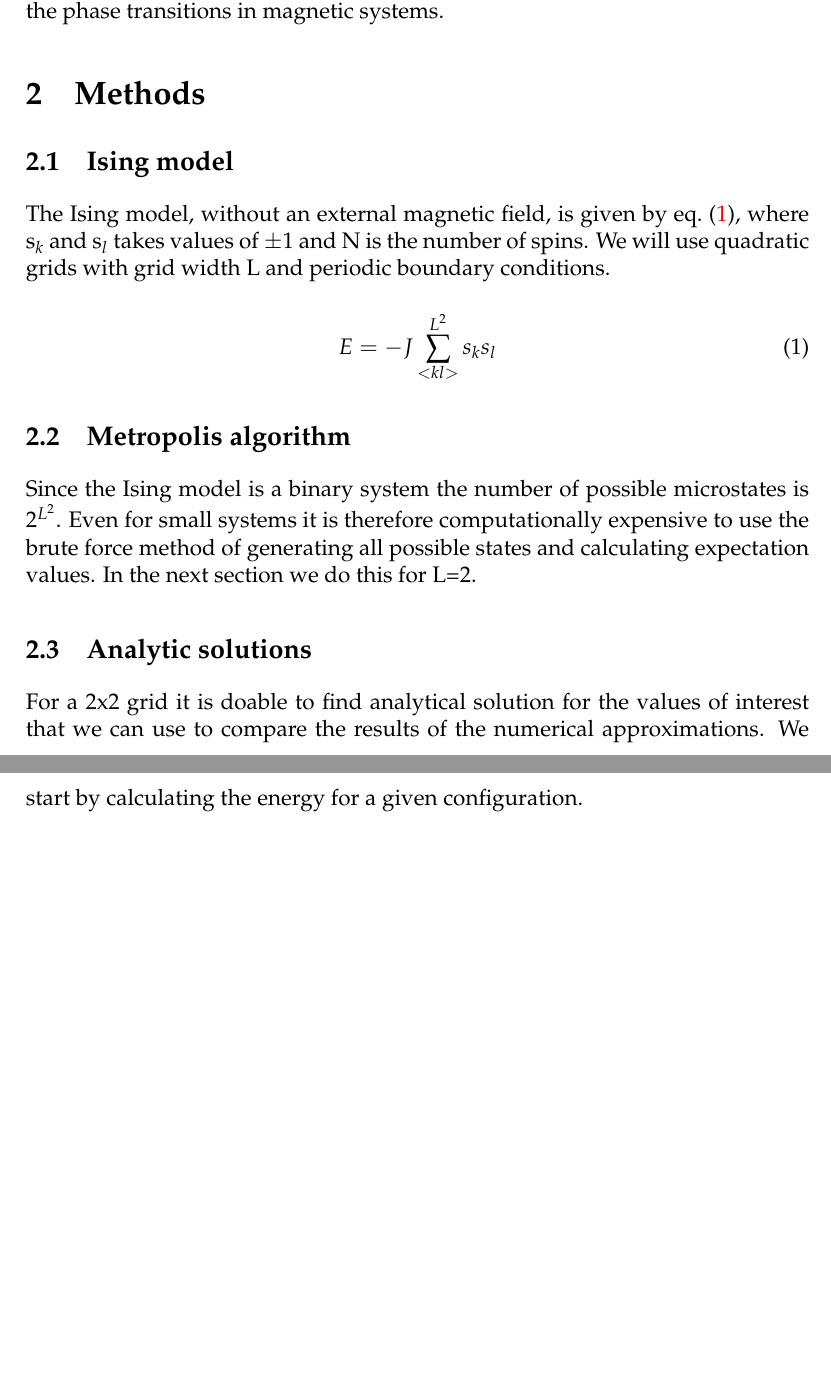
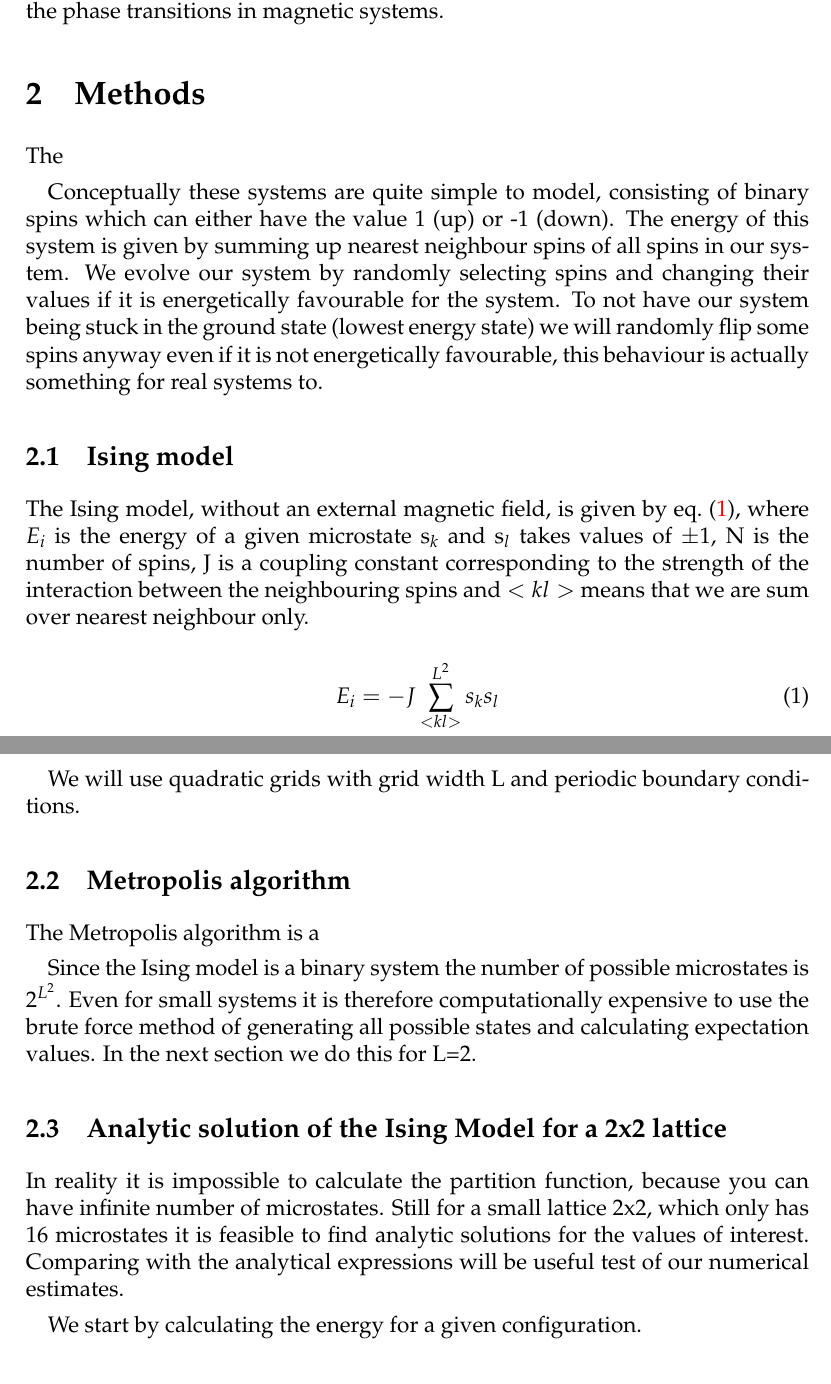
Before and after one commit to ejgal/FYS4150, a LaTeX document (Project4/latex/main.tex, which reads Project4/latex/methods.tex): two parts of pages 2 and 3 of 13, joined at a grey line, cut so that both start at the same text, the shorter picture padded with empty space. Compiled offline with pdfLaTeX.

Commit message:
update methods

```diff
--- a/Project4/latex/methods.tex
+++ b/Project4/latex/methods.tex
@@ -1,33 +1,53 @@
 \section{Methods}
 
+The
 
+Conceptually these systems are quite simple to model,
+consisting of binary spins which can either have the value 1 (up) or -1 (down).
+The energy of this system is given by summing up nearest neighbour spins of all
+spins in our system. We evolve our system by randomly selecting spins and
+changing their values if it is energetically favourable for the system. To not
+have our system being stuck in the ground state (lowest energy state) we will randomly flip some spins
+anyway even if it is not energetically favourable, this behaviour is actually
+something for real systems to.
 \subsection{Ising model}
-
 The Ising model, without an external magnetic field, is given by
-\cref{eq:ising}, where s$_k$ and s$_l$ takes values of $\pm 1$ and N is the
-number of spins. We will use quadratic grids with grid width L and periodic
-boundary conditions.
+\cref{eq:ising}, where $E_i$ is the energy of a given microstate s$_k$ and s$_l$ takes values of $\pm 1$, N is the
+number of spins, J is a coupling constant corresponding to the strength of the
+interaction between the neighbouring spins and $<kl>$ means that we are sum over
+nearest neighbour only.
 
 \begin{equation}
   \label{eq:ising}
-  E = -J\sum_{<kl>}^{L^2} s_k s_l
+  E_i = -J\sum_{<kl>}^{L^2} s_k s_l
 \end{equation}
+
+We will
+use quadratic grids with grid width L and periodic
+boundary conditions.
+
 
 
 \subsection{Metropolis algorithm}
+
+The Metropolis algorithm is a
+
+
 
 Since the Ising model is a binary system the number of possible microstates is
 2$^{L^2}$. Even for small systems it is therefore computationally expensive to use
 the brute force method of generating all possible states and calculating
 expectation values. In the next section we do this for L=2.
 
-\subsection{Analytic solutions}
+\subsection{Analytic solution of the Ising Model for a 2x2 lattice}
+In reality it is impossible to calculate the partition function, because you can
+have infinite number of microstates. Still for a small lattice 2x2, which only
+has 16 microstates it is
+feasible to find analytic solutions for the values of
+interest. Comparing with the analytical expressions will be useful test of our
+numerical estimates.
 
-For a 2x2 grid it is doable to find analytical solution for the values of
-interest that we can use to compare the results of the numerical approximations.
 We start by calculating the energy for a given configuration.
-
-
 
 \begin{align*}
   E_i &= -J \sum_{<k,l>} s_k s_l = -\frac{1}{2}J \sum_{i} \sum_{nn} s_i s_{nn} \\
```
